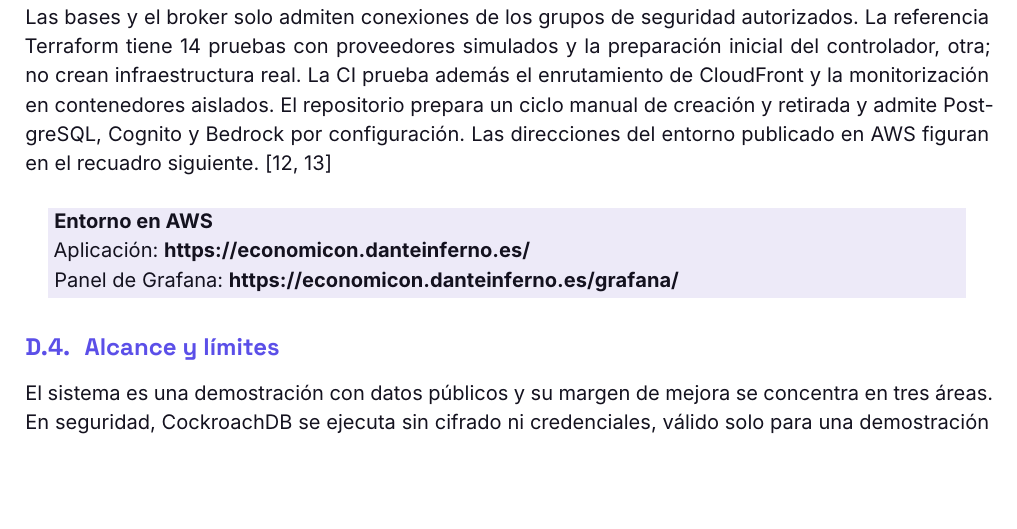
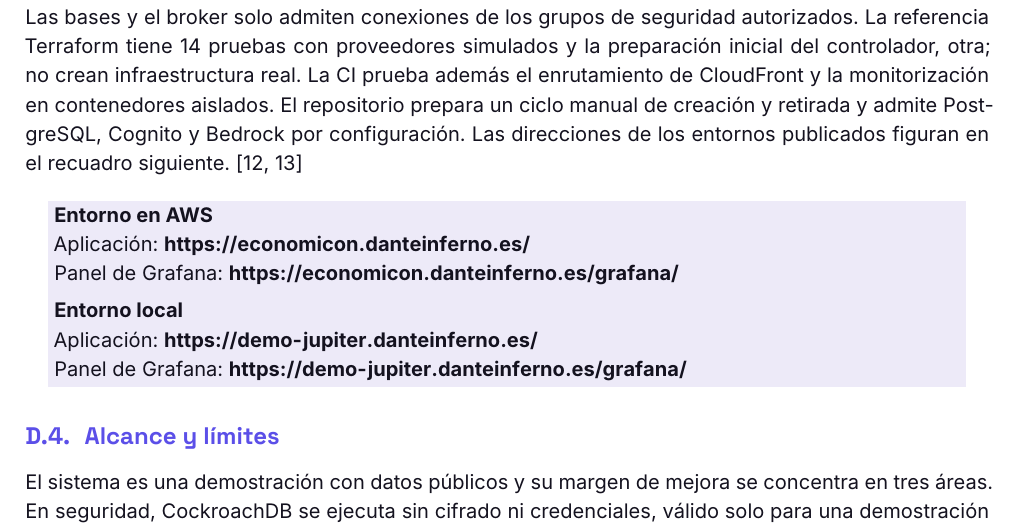
Before and after one commit to EconomiconFinOps/memoria-economicon, a LaTeX document (main.tex, which reads capitulos/d-arquitectura.tex): part of page 11 of 22, cut so that both start at the same text, the shorter picture padded with empty space. Compiled offline with XeLaTeX.

Commit message:
docs: d: añadir al recuadro las direcciones del entorno local
Co-Authored-By: Claude Sonnet 5.5 <noreply@anthropic.com>

```diff
--- a/capitulos/d-arquitectura.tex
+++ b/capitulos/d-arquitectura.tex
@@ -84,11 +84,14 @@
 \end{tabular}
 \end{table}
 
-Las bases y el broker solo admiten conexiones de los grupos de seguridad autorizados. La referencia Terraform tiene 14 pruebas con proveedores simulados y la preparación inicial del controlador, otra; no crean infraestructura real. La CI prueba además el enrutamiento de CloudFront y la monitorización en contenedores aislados. El repositorio prepara un ciclo manual de creación y retirada y admite PostgreSQL, Cognito y Bedrock por configuración. Las direcciones del entorno publicado en AWS figuran en el recuadro siguiente. \cite{aws,ci-integracion}
+Las bases y el broker solo admiten conexiones de los grupos de seguridad autorizados. La referencia Terraform tiene 14 pruebas con proveedores simulados y la preparación inicial del controlador, otra; no crean infraestructura real. La CI prueba además el enrutamiento de CloudFront y la monitorización en contenedores aislados. El repositorio prepara un ciclo manual de creación y retirada y admite PostgreSQL, Cognito y Bedrock por configuración. Las direcciones de los entornos publicados figuran en el recuadro siguiente. \cite{aws,ci-integracion}
 
 \recuadro{\textbf{Entorno en AWS}\\
 Aplicación: \textbf{\url{https://economicon.danteinferno.es/}}\\
-Panel de Grafana: \textbf{\url{https://economicon.danteinferno.es/grafana/}}}
+Panel de Grafana: \textbf{\url{https://economicon.danteinferno.es/grafana/}}\\[4pt]
+\textbf{Entorno local}\\
+Aplicación: \textbf{\url{https://demo-jupiter.danteinferno.es/}}\\
+Panel de Grafana: \textbf{\url{https://demo-jupiter.danteinferno.es/grafana/}}}
 
 \subsection{Alcance y límites}\label{d-4}
 
```
